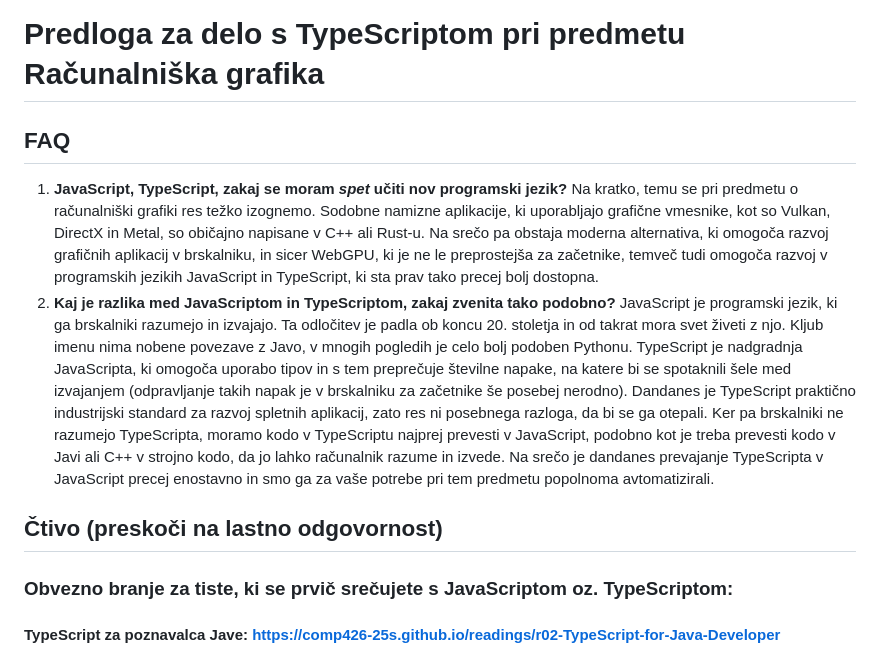
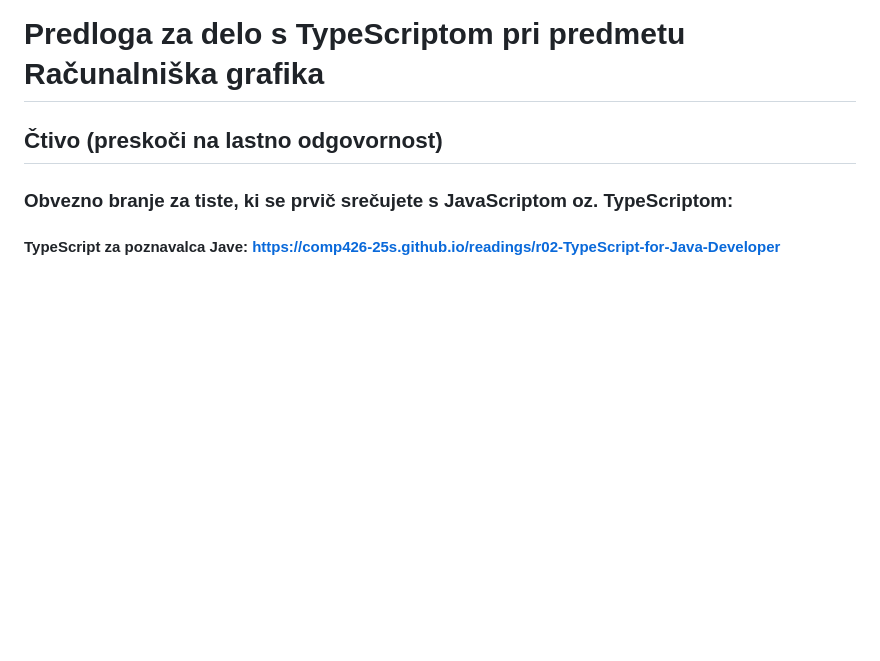
Before and after one commit to UL-FRI-LGM/rg-ts-predloga, a Markdown page: README.md, the part around the change. Rendered like a GitHub page; blank space fills up the shorter version.

Commit message:
Removed FAQ

```diff
--- a/README.md
+++ b/README.md
@@ -1,8 +1,4 @@
 # Predloga za delo s TypeScriptom pri predmetu Računalniška grafika
-
-## FAQ
-1. **JavaScript, TypeScript, zakaj se moram *spet* učiti nov programski jezik?** Na kratko, temu se pri predmetu o računalniški grafiki res težko izognemo. Sodobne namizne aplikacije, ki uporabljajo grafične vmesnike, kot so Vulkan, DirectX in Metal, so običajno napisane v C++ ali Rust-u. Na srečo pa obstaja moderna alternativa, ki omogoča razvoj grafičnih aplikacij v brskalniku, in sicer WebGPU, ki je ne le preprostejša za začetnike, temveč tudi omogoča razvoj v programskih jezikih JavaScript in TypeScript, ki sta prav tako precej bolj dostopna.
-2. **Kaj je razlika med JavaScriptom in TypeScriptom, zakaj zvenita tako podobno?** JavaScript je programski jezik, ki ga brskalniki razumejo in izvajajo. Ta odločitev je padla ob koncu 20. stoletja in od takrat mora svet živeti z njo. Kljub imenu nima nobene povezave z Javo, v mnogih pogledih je celo bolj podoben Pythonu. TypeScript je nadgradnja JavaScripta, ki omogoča uporabo tipov in s tem preprečuje številne napake, na katere bi se spotaknili šele med izvajanjem (odpravljanje takih napak je v brskalniku za začetnike še posebej nerodno). Dandanes je TypeScript praktično industrijski standard za razvoj spletnih aplikacij, zato res ni posebnega razloga, da bi se ga otepali. Ker pa brskalniki ne razumejo TypeScripta, moramo kodo v TypeScriptu najprej prevesti v JavaScript, podobno kot je treba prevesti kodo v Javi ali C++ v strojno kodo, da jo lahko računalnik razume in izvede. Na srečo je dandanes prevajanje TypeScripta v JavaScript precej enostavno in smo ga za vaše potrebe pri tem predmetu popolnoma avtomatizirali.
 
 ## Čtivo (preskoči na lastno odgovornost)
 ### Obvezno branje za tiste, ki se prvič srečujete s JavaScriptom oz. TypeScriptom:
```
